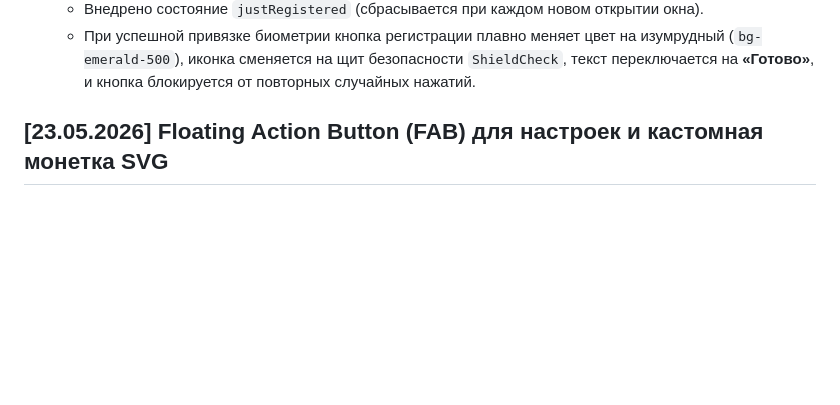
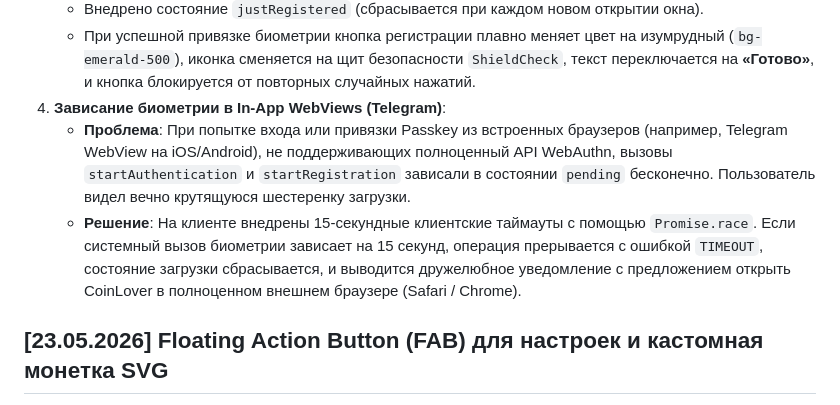
Before and after one commit to falcorrus/coinLover, a Markdown page: !Docs/!SOLUTIONS.md, the part around the change. Rendered like a GitHub page; blank space fills up the shorter version.

Commit message:
docs: document WebAuthn 15-second client-side timeout in SOLUTIONS.md

```diff
--- a/!Docs/!SOLUTIONS.md
+++ b/!Docs/!SOLUTIONS.md
@@ -15,6 +15,9 @@
 3. **Интерактивный статус «Готово»**:
    - Внедрено состояние `justRegistered` (сбрасывается при каждом новом открытии окна).
    - При успешной привязке биометрии кнопка регистрации плавно меняет цвет на изумрудный (`bg-emerald-500`), иконка сменяется на щит безопасности `ShieldCheck`, текст переключается на **«Готово»**, и кнопка блокируется от повторных случайных нажатий.
+4. **Зависание биометрии в In-App WebViews (Telegram)**:
+   - **Проблема**: При попытке входа или привязки Passkey из встроенных браузеров (например, Telegram WebView на iOS/Android), не поддерживающих полноценный API WebAuthn, вызовы `startAuthentication` и `startRegistration` зависали в состоянии `pending` бесконечно. Пользователь видел вечно крутящуюся шестеренку загрузки.
+   - **Решение**: На клиенте внедрены 15-секундные клиентские таймауты с помощью `Promise.race`. Если системный вызов биометрии зависает на 15 секунд, операция прерывается с ошибкой `TIMEOUT`, состояние загрузки сбрасывается, и выводится дружелюбное уведомление с предложением открыть CoinLover в полноценном внешнем браузере (Safari / Chrome).
 
 ## [23.05.2026] Floating Action Button (FAB) для настроек и кастомная монетка SVG
 
```
